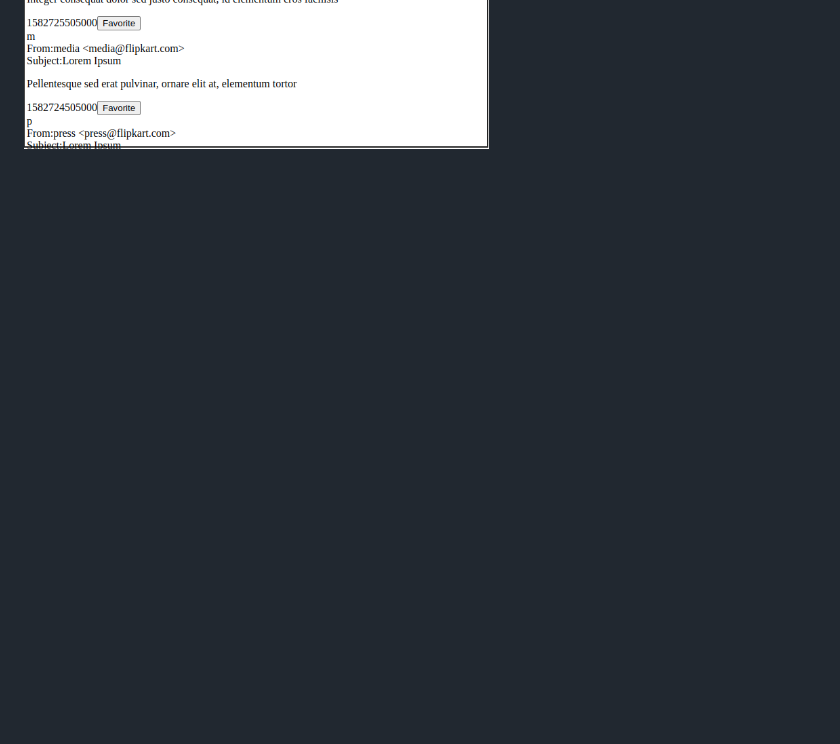
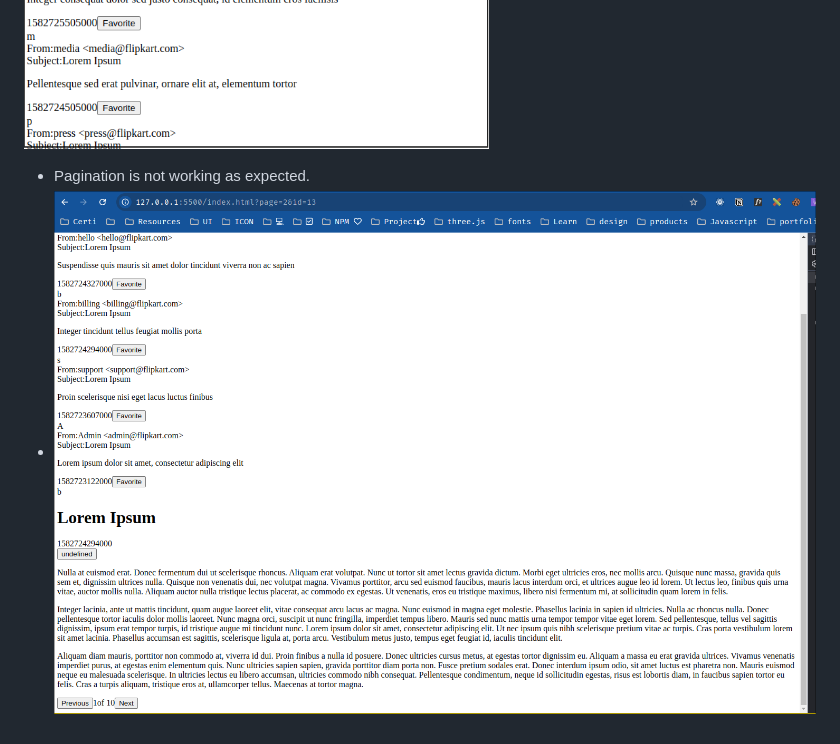
Before and after one commit to akgec-saurabh/q1, a Markdown page: README.md, the part around the change. GitHub-like rendering; pictures changed too: image-2.png (added); blank space fills up the shorter version.

Commit message:
pagination

```diff
--- a/README.md
+++ b/README.md
@@ -17,3 +17,6 @@
 
 ![alt text](image-1.png)
 ![alt text](image.png)
+
+- Pagination is not working as expected.
+- ![alt text](image-2.png)
```
Also changed, not shown: 3 other files.
